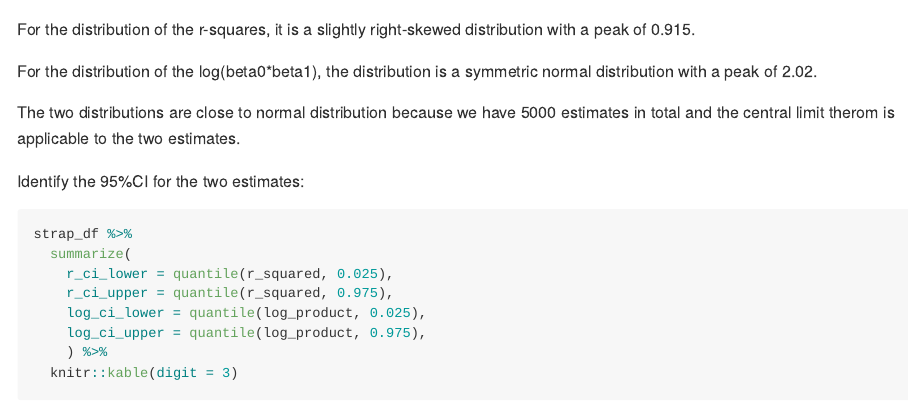
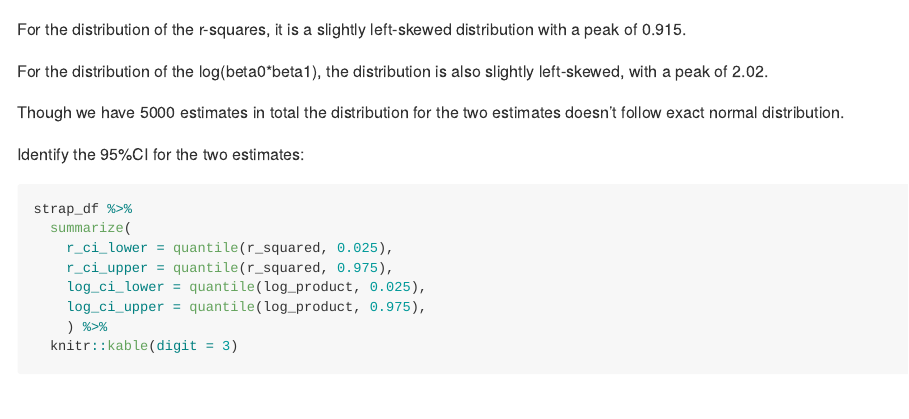
Before and after one commit to yw3436/p8105_hw6_yw3436, an R Markdown document (p8105_hw6_yw3436.Rmd): the page in a window 1100 px wide, from 10430 px down. Rendered offline with R 4.5, knitr and Pandoc, with nearby package versions; some code elsewhere in the file could not run offline; long lines of code are wrapped; column names are cleaned by a stand-in for the janitor package.

Commit message:
revise problem 3

````diff
--- a/p8105_hw6_yw3436.Rmd
+++ b/p8105_hw6_yw3436.Rmd
@@ -279,11 +279,11 @@ strap_df %>%
   geom_density()
 ```
 
-For the distribution of the r-squares, it is a slightly right-skewed distribution with a peak of 0.915.
+For the distribution of the r-squares, it is a slightly left-skewed distribution with a peak of 0.915.
 
-For the distribution of the log(beta0*beta1), the distribution is a symmetric normal distribution with a peak of 2.02.
+For the distribution of the log(beta0*beta1), the distribution is also slightly left-skewed, with a peak of 2.02.
 
-The two distributions are close to normal distribution because we have 5000 estimates in total and the central limit therom is applicable to the two estimates.
+Though we have 5000 estimates in total the distribution for the two estimates doesn't follow exact normal distribution.
 
 Identify the 95%CI for the two estimates:
 
````
